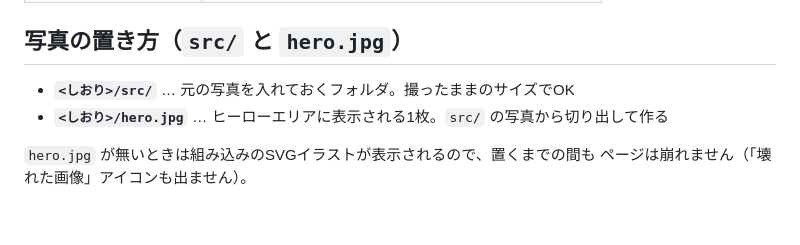
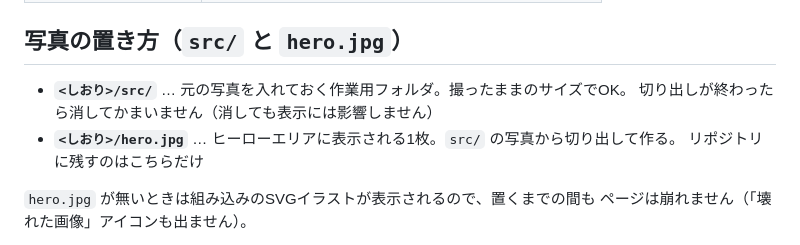
Before and after one commit to chanko0322/tabi-shiori, a Markdown page: README.md, the part around the change. Rendered like a GitHub page; blank space fills up the shorter version.

Commit message:
READMEを src 削除後の運用に合わせる
元写真の src/ は切り出し後に消してよい作業用フォルダであることを明記した。

Co-Authored-By: Claude Opus 5 <noreply@anthropic.com>
Claude-Session: https://claude.ai/code/session_01TJyFTdBezStXap5n3cSRc5

```diff
--- a/README.md
+++ b/README.md
@@ -13,8 +13,10 @@
 
 ## 写真の置き方（`src/` と `hero.jpg`）
 
-- **`<しおり>/src/`** … 元の写真を入れておくフォルダ。撮ったままのサイズでOK
-- **`<しおり>/hero.jpg`** … ヒーローエリアに表示される1枚。`src/` の写真から切り出して作る
+- **`<しおり>/src/`** … 元の写真を入れておく作業用フォルダ。撮ったままのサイズでOK。
+  切り出しが終わったら消してかまいません（消しても表示には影響しません）
+- **`<しおり>/hero.jpg`** … ヒーローエリアに表示される1枚。`src/` の写真から切り出して作る。
+  リポジトリに残すのはこちらだけ
 
 `hero.jpg` が無いときは組み込みのSVGイラストが表示されるので、置くまでの間も
 ページは崩れません（「壊れた画像」アイコンも出ません）。
```
